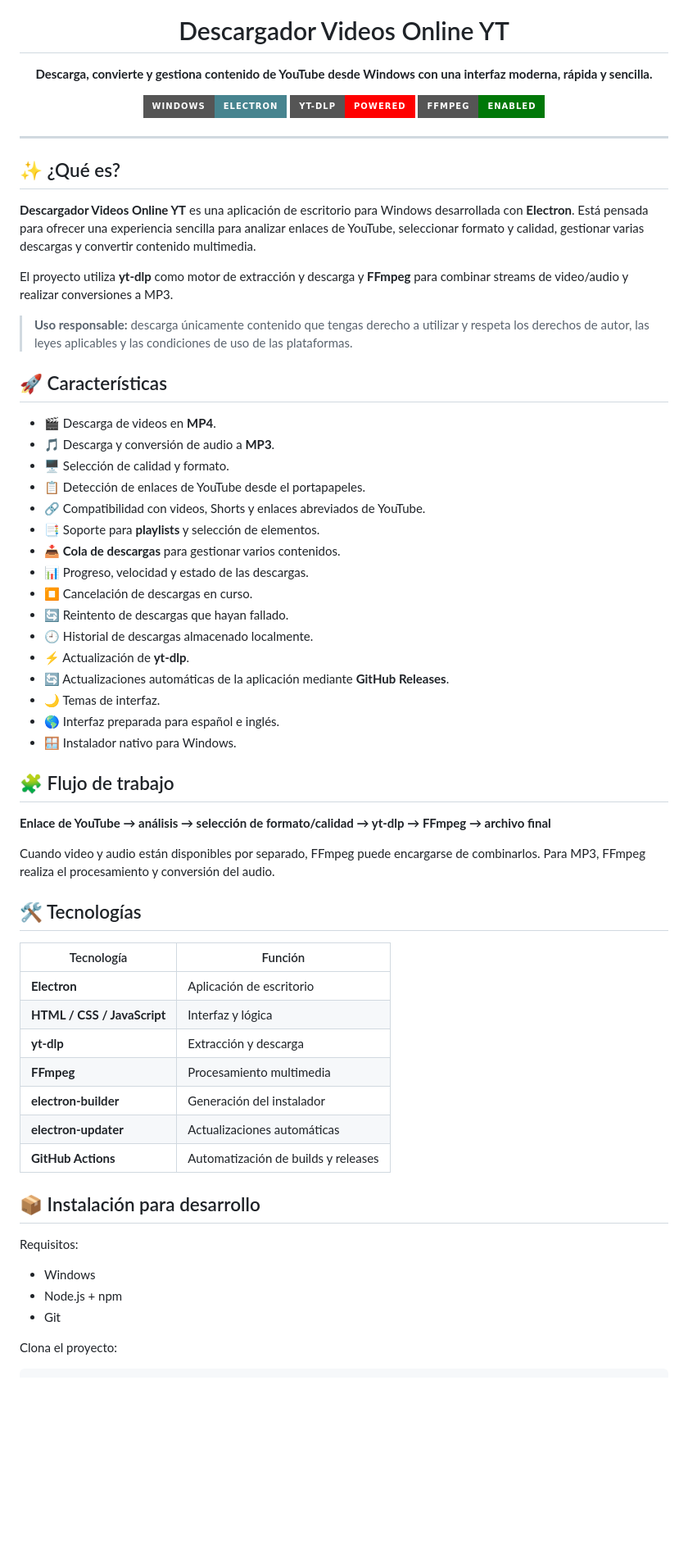
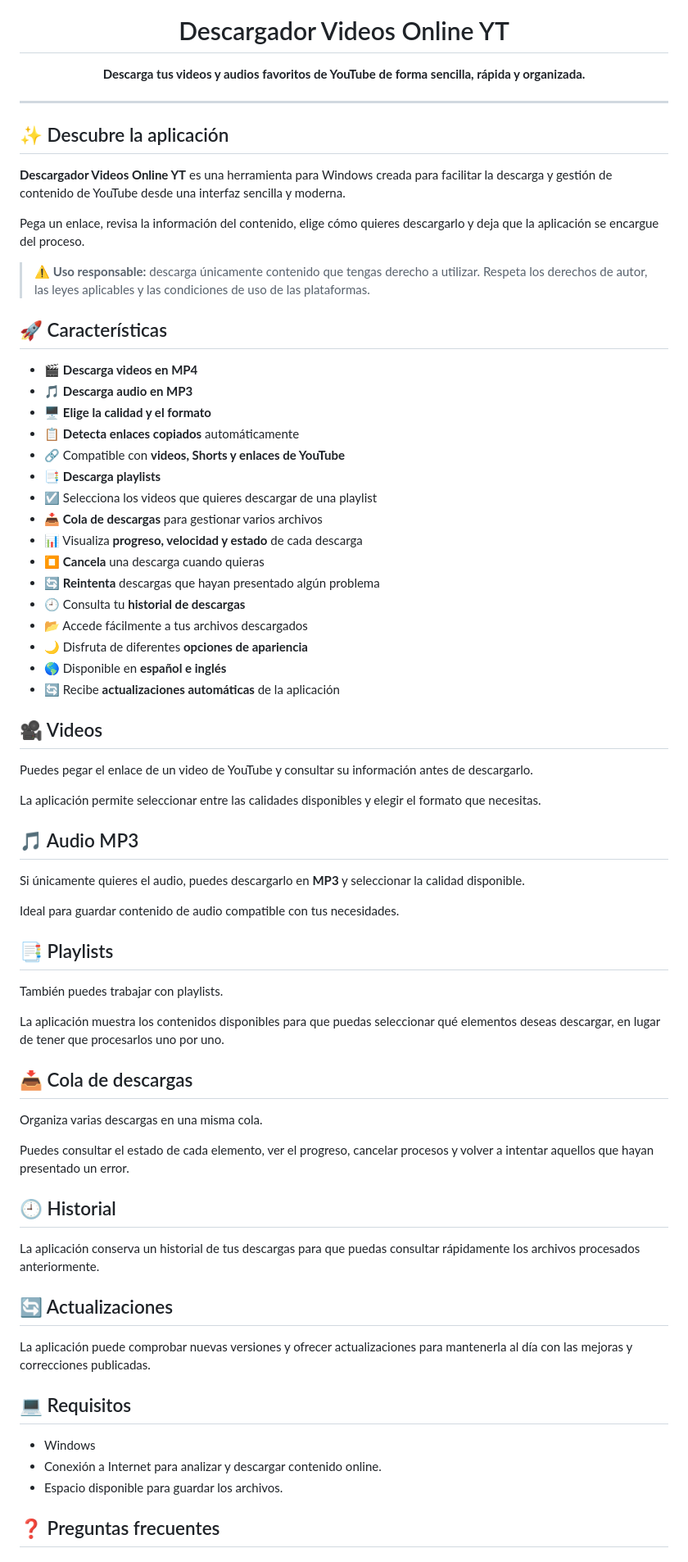
Before and after one commit to bryanlopezvr/Descargador-Online-Youtube, a Markdown page: README.md, the part around one of its changes. Shown at 82% size. Rendered like a GitHub page; badges without logos; blank space fills up the shorter version.

Commit message:
Simplify README for end users

```diff
--- a/README.md
+++ b/README.md
@@ -4,68 +4,74 @@
 
 <h1 align="center">Descargador Videos Online YT</h1>
 
-<p align="center"><strong>Descarga, convierte y gestiona contenido de YouTube desde Windows con una interfaz moderna, rápida y sencilla.</strong></p>
-
-<p align="center">
-  <img src="https://img.shields.io/badge/Windows-Electron-47848F?style=for-the-badge&logo=electron&logoColor=white">
-  <img src="https://img.shields.io/badge/yt--dlp-powered-FF0000?style=for-the-badge">
-  <img src="https://img.shields.io/badge/FFmpeg-enabled-007808?style=for-the-badge&logo=ffmpeg&logoColor=white">
-</p>
+<p align="center"><strong>Descarga tus videos y audios favoritos de YouTube de forma sencilla, rápida y organizada.</strong></p>
 
 ---
 
-## ✨ ¿Qué es?
+## ✨ Descubre la aplicación
 
-**Descargador Videos Online YT** es una aplicación de escritorio para Windows desarrollada con **Electron**. Está pensada para ofrecer una experiencia sencilla para analizar enlaces de YouTube, seleccionar formato y calidad, gestionar varias descargas y convertir contenido multimedia.
+**Descargador Videos Online YT** es una herramienta para Windows creada para facilitar la descarga y gestión de contenido de YouTube desde una interfaz sencilla y moderna.
 
-El proyecto utiliza **yt-dlp** como motor de extracción y descarga y **FFmpeg** para combinar streams de video/audio y realizar conversiones a MP3.
+Pega un enlace, revisa la información del contenido, elige cómo quieres descargarlo y deja que la aplicación se encargue del proceso.
 
-> **Uso responsable:** descarga únicamente contenido que tengas derecho a utilizar y respeta los derechos de autor, las leyes aplicables y las condiciones de uso de las plataformas.
+> ⚠️ **Uso responsable:** descarga únicamente contenido que tengas derecho a utilizar. Respeta los derechos de autor, las leyes aplicables y las condiciones de uso de las plataformas.
 
 ## 🚀 Características
 
-- 🎬 Descarga de videos en **MP4**.
-- 🎵 Descarga y conversión de audio a **MP3**.
-- 🖥️ Selección de calidad y formato.
-- 📋 Detección de enlaces de YouTube desde el portapapeles.
-- 🔗 Compatibilidad con videos, Shorts y enlaces abreviados de YouTube.
-- 📑 Soporte para **playlists** y selección de elementos.
-- 📥 **Cola de descargas** para gestionar varios contenidos.
-- 📊 Progreso, velocidad y estado de las descargas.
-- ⏹️ Cancelación de descargas en curso.
-- 🔄 Reintento de descargas que hayan fallado.
-- 🕘 Historial de descargas almacenado localmente.
-- ⚡ Actualización de **yt-dlp**.
-- 🔄 Actualizaciones automáticas de la aplicación mediante **GitHub Releases**.
-- 🌙 Temas de interfaz.
-- 🌎 Interfaz preparada para español e inglés.
-- 🪟 Instalador nativo para Windows.
+- 🎬 **Descarga videos en MP4**
+- 🎵 **Descarga audio en MP3**
+- 🖥️ **Elige la calidad y el formato**
+- 📋 **Detecta enlaces copiados** automáticamente
+- 🔗 Compatible con **videos, Shorts y enlaces de YouTube**
+- 📑 **Descarga playlists**
+- ☑️ Selecciona los videos que quieres descargar de una playlist
+- 📥 **Cola de descargas** para gestionar varios archivos
+- 📊 Visualiza **progreso, velocidad y estado** de cada descarga
+- ⏹️ **Cancela** una descarga cuando quieras
+- 🔄 **Reintenta** descargas que hayan presentado algún problema
+- 🕘 Consulta tu **historial de descargas**
+- 📂 Accede fácilmente a tus archivos descargados
+- 🌙 Disfruta de diferentes **opciones de apariencia**
+- 🌎 Disponible en **español e inglés**
+- 🔄 Recibe **actualizaciones automáticas** de la aplicación
 
-## 🧩 Flujo de trabajo
+## 🎥 Videos
 
-**Enlace de YouTube → análisis → selección de formato/calidad → yt-dlp → FFmpeg → archivo final**
+Puedes pegar el enlace de un video de YouTube y consultar su información antes de descargarlo.
 
-Cuando video y audio están disponibles por separado, FFmpeg puede encargarse de combinarlos. Para MP3, FFmpeg realiza el procesamiento y conversión del audio.
+La aplicación permite seleccionar entre las calidades disponibles y elegir el formato que necesitas.
 
-## 🛠️ Tecnologías
+## 🎵 Audio MP3
 
-| Tecnología | Función |
-|---|---|
-| **Electron** | Aplicación de escritorio |
-| **HTML / CSS / JavaScript** | Interfaz y lógica |
-| **yt-dlp** | Extracción y descarga |
-| **FFmpeg** | Procesamiento multimedia |
-| **electron-builder** | Generación del instalador |
-| **electron-updater** | Actualizaciones automáticas |
-| **GitHub Actions** | Automatización de builds y releases |
+Si únicamente quieres el audio, puedes descargarlo en **MP3** y seleccionar la calidad disponible.
 
-## 📦 Instalación para desarrollo
+Ideal para guardar contenido de audio compatible con tus necesidades.
 
-Requisitos:
+## 📑 Playlists
+
+También puedes trabajar con playlists.
+
+La aplicación muestra los contenidos disponibles para que puedas seleccionar qué elementos deseas descargar, en lugar de tener que procesarlos uno por uno.
+
+## 📥 Cola de descargas
+
+Organiza varias descargas en una misma cola.
+
+Puedes consultar el estado de cada elemento, ver el progreso, cancelar procesos y volver a intentar aquellos que hayan presentado un error.
+
+## 🕘 Historial
+
+La aplicación conserva un historial de tus descargas para que puedas consultar rápidamente los archivos procesados anteriormente.
+
+## 🔄 Actualizaciones
+
+La aplicación puede comprobar nuevas versiones y ofrecer actualizaciones para mantenerla al día con las mejoras y correcciones publicadas.
+
+## 💻 Requisitos
 
 - Windows
-- Node.js + npm
-- Git
+- Conexión a Internet para analizar y descargar contenido online.
+- Espacio disponible para guardar los archivos.
 
-Clona el proyecto:
+## ❓ Preguntas frecuentes
 
```
Also changed, not shown: other parts of README.md (+12 -79 lines).
